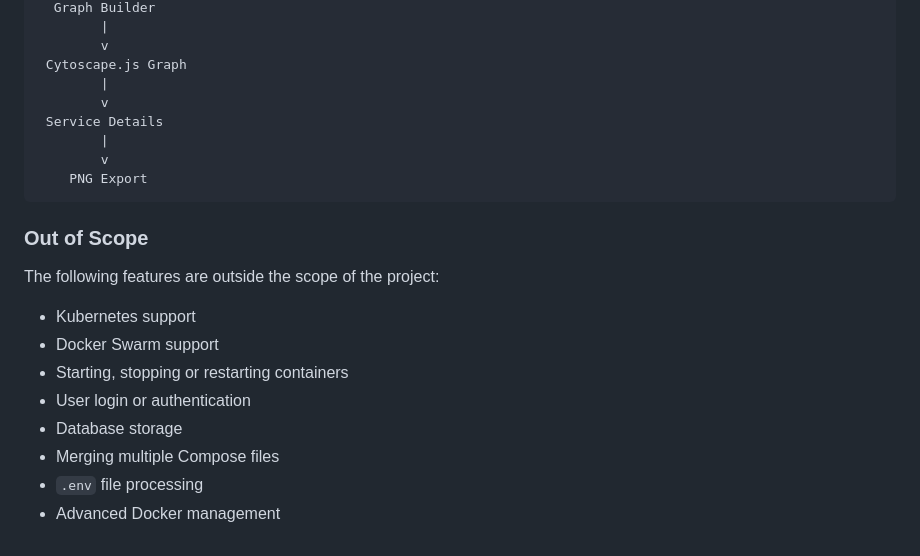
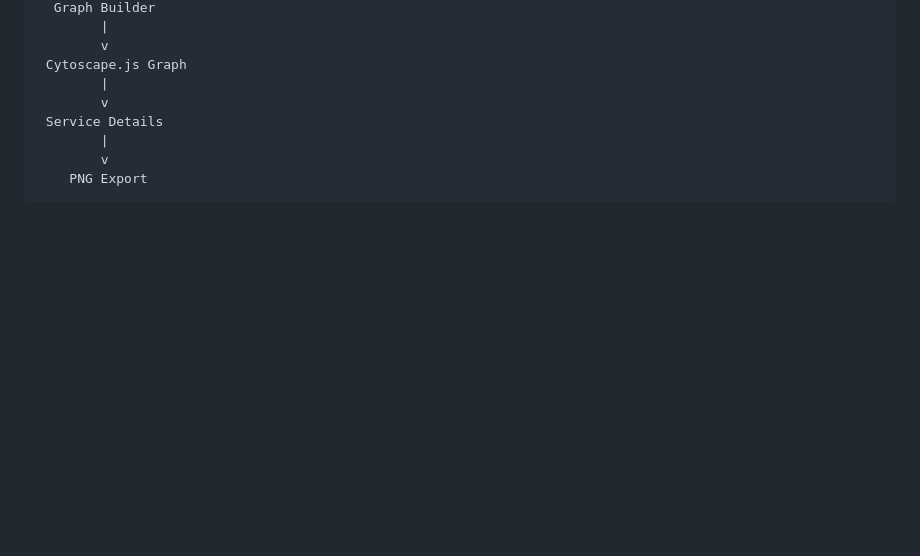
Before and after one commit to Ashmit-Tyagi/Docker-Container-Topology-Visualizer, a Markdown page: output/Assessment-2.md, the part around the change. Rendered like a GitHub page; blank space fills up the shorter version.

Commit message:
updated assesment-2.md

````diff
--- a/output/Assessment-2.md
+++ b/output/Assessment-2.md
@@ -226,16 +226,3 @@ Docker Compose File
         v
     PNG Export
 ```
-
-### Out of Scope
-
-The following features are outside the scope of the project:
-
-* Kubernetes support
-* Docker Swarm support
-* Starting, stopping or restarting containers
-* User login or authentication
-* Database storage
-* Merging multiple Compose files
-* `.env` file processing
-* Advanced Docker management
````
